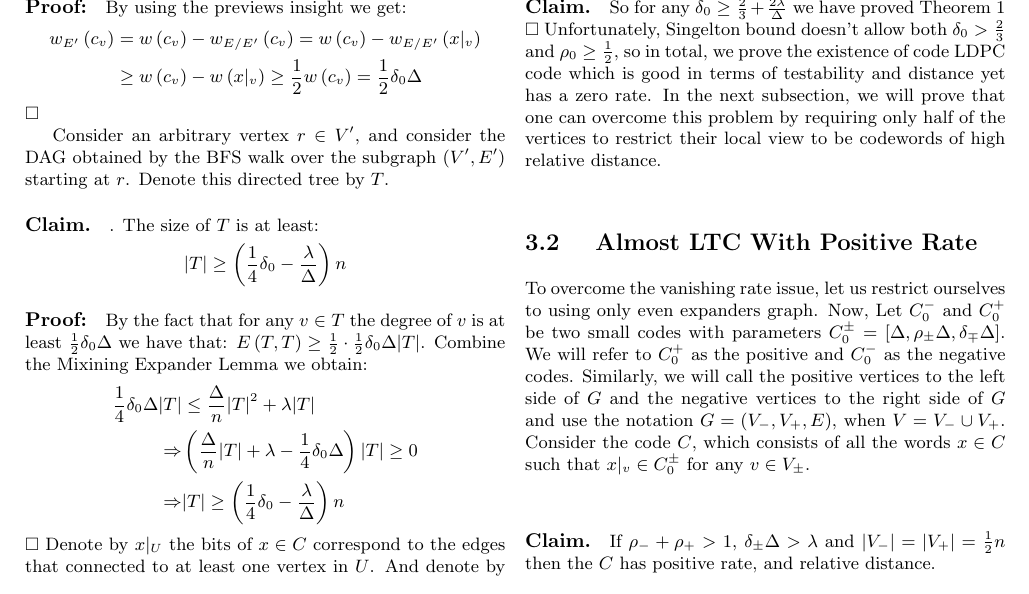
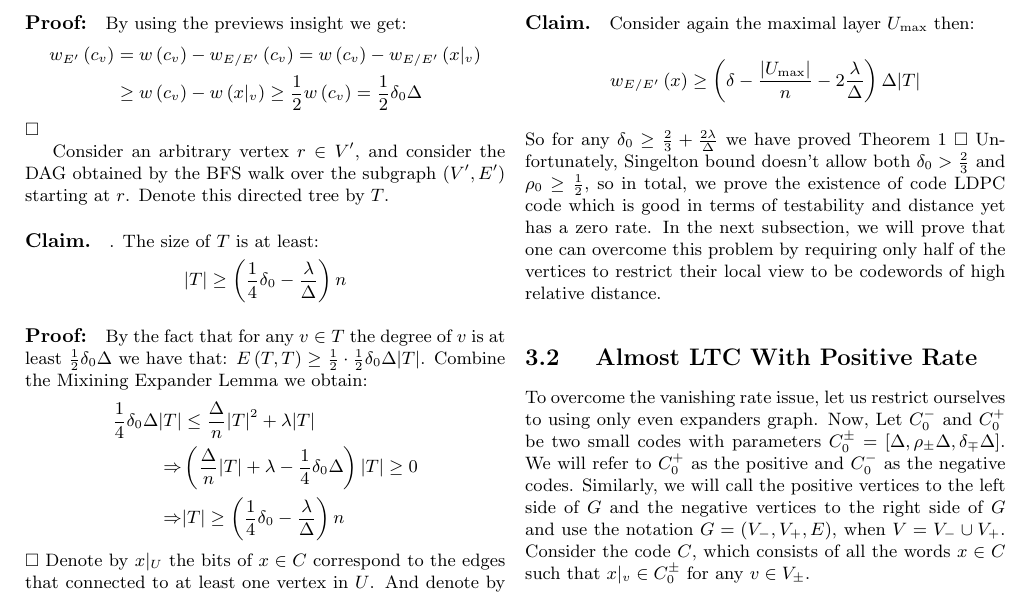
Before and after one commit to dudupo/Academic, a LaTeX document (projects/NLTES_project/ldpc_ltc.tex): part of page 4 of 6, cut so that both start at the same text. Compiled offline with pdfLaTeX.

Commit message:
compiling -Tue Nov 15 02:37:06 PM IST 2022

```diff
--- a/projects/NLTES_project/ldpc_ltc.tex
+++ b/projects/NLTES_project/ldpc_ltc.tex
@@ -246,6 +246,11 @@ That immediately yields the following: let $U_{\text{max}} = \text{arg} \max_{U
   \end{split}
 \end{equation*}
-\paragraph{Claim.}
+\paragraph{Claim.} Consider again the maximal layer $U_{\max}$ then:
+\begin{equation*}
+  \begin{split}
+    w_{E/E^{\prime}}\left( x \right) \ge \left( \delta - \frac{|U_{\max}|}{n} - 2\frac{\lambda}{\Delta} \right) \Delta|T|
+  \end{split}
+\end{equation*}
 So for any $\delta_0 \ge \frac{2}{3} + \frac{2\lambda}{\Delta} $ we have proved Theorem 1 $\square$
 Unfortunately, Singelton bound doesn't allow both $\delta_0 > \frac{2}{3}$ and $\rho_0 \ge \frac{1}{2}$, so in total, we prove the existence of code LDPC code which is good in terms of testability and distance yet has a zero rate. In the next subsection, we will prove that one can overcome this problem by requiring only half of the vertices to restrict their local view to be codewords of high relative distance.
 \subsection{ Almost LTC With Positive Rate }
```
Also changed, not shown: projects/pdfs/ldpc_ltc.pdf, projects/NLTES_project/ldpc_ltc.tex (4 more changed lines).
